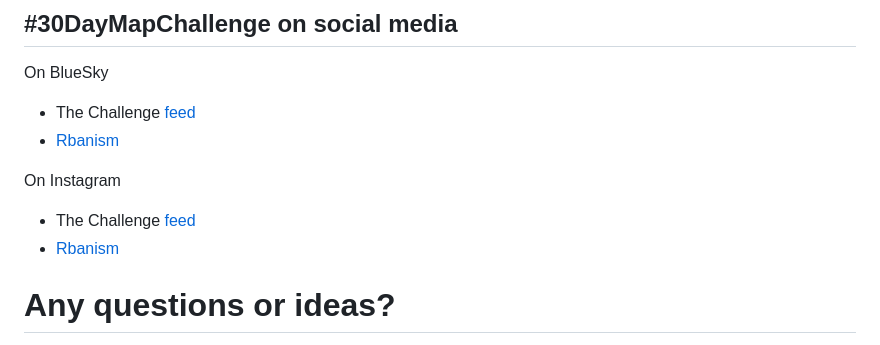
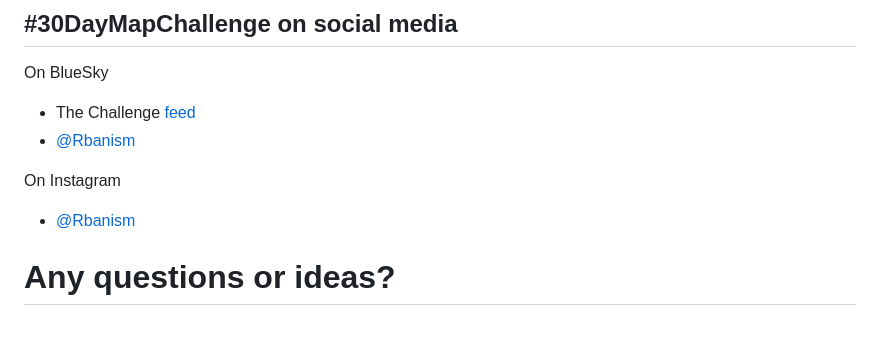
Before and after one commit to johhyeji/30DayMapChallenge2024, a Markdown page: README.md, the part around the change. Rendered like a GitHub page.

```diff
--- a/README.md
+++ b/README.md
@@ -57,11 +57,10 @@ grid.raster(rbanism_logo, x = 0.9, y=0.9,  # x and y determine the position of t
 
 On BlueSky
 - The Challenge [feed](https://bsky.app/profile/did:plc:bjm7fq6jgotowpim5ggfbzw6/feed/aaaiqkbjq3yhy)
-- [Rbanism](https://bsky.app/profile/rbanism.bsky.social)
+- [@Rbanism](https://bsky.app/profile/rbanism.bsky.social)
 
 On Instagram
-- The Challenge [feed]()
-- [Rbanism]()
+- [@Rbanism](https://www.instagram.com/rbanism/)
 
 
 # Any questions or ideas?
```
